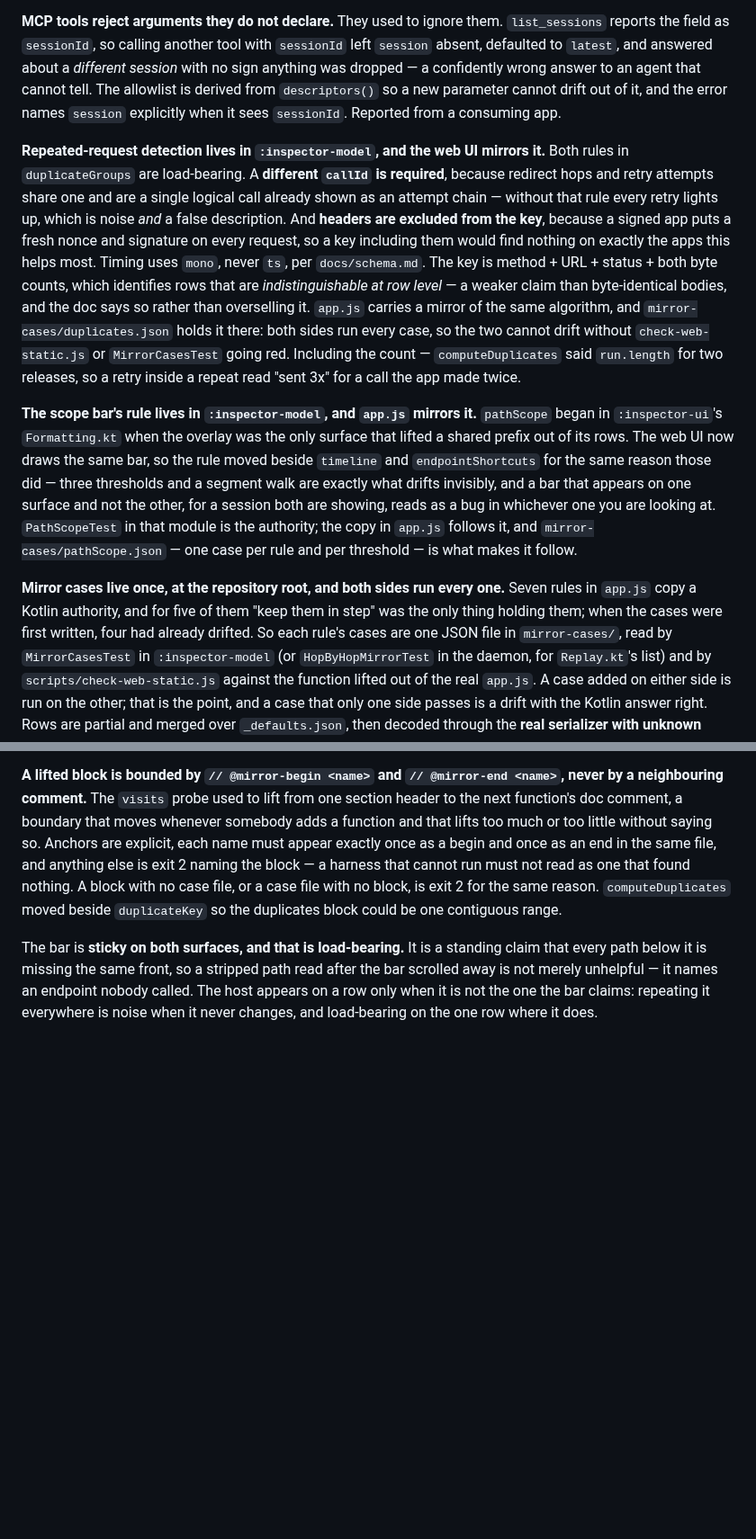
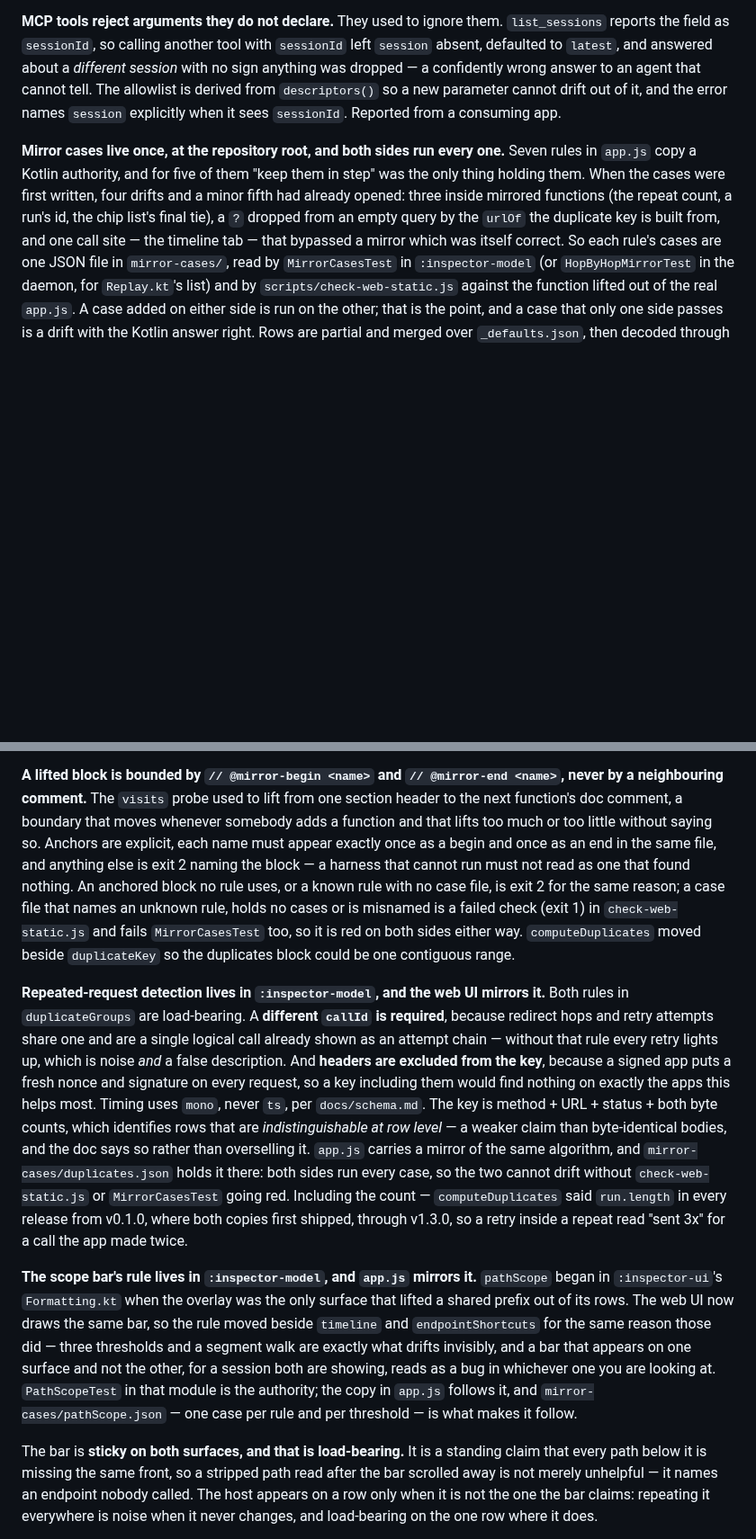
Before and after one commit to Shafichariri/kinspector, a Markdown page: AGENTS.md, 2 parts joined by grey strips. Shown at 90% size. Rendered like a GitHub page; blank space fills up the shorter version.

Commit message:
docs: correct the phase A mirror paragraphs
Move the mirror-case and anchor decisions ahead of the duplicates and
scope-bar paragraphs that now lean on them, and correct what they say:
four drifts and a minor fifth (not four), which harness faults are exit 2
and which are a failed check, and the releases each drift shipped in
(v0.1.0 through v1.3.0 for the repeat count, v0.8.0 through v1.3.0 for
the run id) instead of "two releases" — both checked against the tags.
The fixture recipe now serves the session off 8099 and says the pinned
count holds only on that session.

```diff
--- a/AGENTS.md
+++ b/AGENTS.md
@@ -361,32 +361,12 @@ a confidently wrong answer to an agent that cannot tell. The allowlist is derive
 `descriptors()` so a new parameter cannot drift out of it, and the error names `session` explicitly
 when it sees `sessionId`. Reported from a consuming app.
 
-**Repeated-request detection lives in `:inspector-model`, and the web UI mirrors it.** Both rules
-in `duplicateGroups` are load-bearing. A **different `callId` is required**, because redirect hops
-and retry attempts share one and are a single logical call already shown as an attempt chain —
-without that rule every retry lights up, which is noise *and* a false description. And **headers are
-excluded from the key**, because a signed app puts a fresh nonce and signature on every request, so
-a key including them would find nothing on exactly the apps this helps most. Timing uses `mono`,
-never `ts`, per `docs/schema.md`. The key is method + URL + status + both byte counts, which
-identifies rows that are *indistinguishable at row level* — a weaker claim than byte-identical
-bodies, and the doc says so rather than overselling it. `app.js` carries a mirror of the same
-algorithm, and `mirror-cases/duplicates.json` holds it there: both sides run every case, so the two
-cannot drift without `check-web-static.js` or `MirrorCasesTest` going red. Including the count —
-`computeDuplicates` said `run.length` for two releases, so a retry inside a repeat read "sent 3x"
-for a call the app made twice.
-
-**The scope bar's rule lives in `:inspector-model`, and `app.js` mirrors it.** `pathScope` began
-in `:inspector-ui`'s `Formatting.kt` when the overlay was the only surface that lifted a shared
-prefix out of its rows. The web UI now draws the same bar, so the rule moved beside `timeline` and
-`endpointShortcuts` for the same reason those did — three thresholds and a segment walk are exactly
-what drifts invisibly, and a bar that appears on one surface and not the other, for a session both
-are showing, reads as a bug in whichever one you are looking at. `PathScopeTest` in that module is
-the authority; the copy in `app.js` follows it, and `mirror-cases/pathScope.json` — one case per
-rule and per threshold — is what makes it follow.
-
 **Mirror cases live once, at the repository root, and both sides run every one.** Seven rules in
 `app.js` copy a Kotlin authority, and for five of them "keep them in step" was the only thing
-holding them; when the cases were first written, four had already drifted. So each rule's cases are
+holding them. When the cases were first written, four drifts and a minor fifth had already opened:
+three inside mirrored functions (the repeat count, a run's id, the chip list's final tie), a
+`?` dropped from an empty query by the `urlOf` the duplicate key is built from, and one call site —
+the timeline tab — that bypassed a mirror which was itself correct. So each rule's cases are
 one JSON file in `mirror-cases/`, read by `MirrorCasesTest` in `:inspector-model` (or
 `HopByHopMirrorTest` in the daemon, for `Replay.kt`'s list) and by `scripts/check-web-static.js`
 against the function lifted out of the real `app.js`. A case added on either side is run on the
@@ -405,9 +385,34 @@ neighbouring comment.** The `visits` probe used to lift from one section header
 function's doc comment, a boundary that moves whenever somebody adds a function and that lifts too
 much or too little without saying so. Anchors are explicit, each name must appear exactly once as a
 begin and once as an end in the same file, and anything else is exit 2 naming the block — a harness
-that cannot run must not read as one that found nothing. A block with no case file, or a case file
-with no block, is exit 2 for the same reason. `computeDuplicates` moved beside `duplicateKey` so
-the duplicates block could be one contiguous range.
+that cannot run must not read as one that found nothing. An anchored block no rule uses, or a known
+rule with no case file, is exit 2 for the same reason; a case file that names an unknown rule, holds
+no cases or is misnamed is a failed check (exit 1) in `check-web-static.js` and fails
+`MirrorCasesTest` too, so it is red on both sides either way. `computeDuplicates` moved beside
+`duplicateKey` so the duplicates block could be one contiguous range.
+
+**Repeated-request detection lives in `:inspector-model`, and the web UI mirrors it.** Both rules
+in `duplicateGroups` are load-bearing. A **different `callId` is required**, because redirect hops
+and retry attempts share one and are a single logical call already shown as an attempt chain —
+without that rule every retry lights up, which is noise *and* a false description. And **headers are
+excluded from the key**, because a signed app puts a fresh nonce and signature on every request, so
+a key including them would find nothing on exactly the apps this helps most. Timing uses `mono`,
+never `ts`, per `docs/schema.md`. The key is method + URL + status + both byte counts, which
+identifies rows that are *indistinguishable at row level* — a weaker claim than byte-identical
+bodies, and the doc says so rather than overselling it. `app.js` carries a mirror of the same
+algorithm, and `mirror-cases/duplicates.json` holds it there: both sides run every case, so the two
+cannot drift without `check-web-static.js` or `MirrorCasesTest` going red. Including the count —
+`computeDuplicates` said `run.length` in every release from v0.1.0, where both copies first shipped,
+through v1.3.0, so a retry inside a repeat read "sent 3x" for a call the app made twice.
+
+**The scope bar's rule lives in `:inspector-model`, and `app.js` mirrors it.** `pathScope` began
+in `:inspector-ui`'s `Formatting.kt` when the overlay was the only surface that lifted a shared
+prefix out of its rows. The web UI now draws the same bar, so the rule moved beside `timeline` and
+`endpointShortcuts` for the same reason those did — three thresholds and a segment walk are exactly
+what drifts invisibly, and a bar that appears on one surface and not the other, for a session both
+are showing, reads as a bug in whichever one you are looking at. `PathScopeTest` in that module is
+the authority; the copy in `app.js` follows it, and `mirror-cases/pathScope.json` — one case per
+rule and per threshold — is what makes it follow.
 
 The bar is **sticky on both surfaces, and that is load-bearing.** It is a standing claim that every
 path below it is missing the same front, so a stripped path read after the bar scrolled away is not
```
Also changed, not shown: other parts of AGENTS.md (+7 -4 lines).
